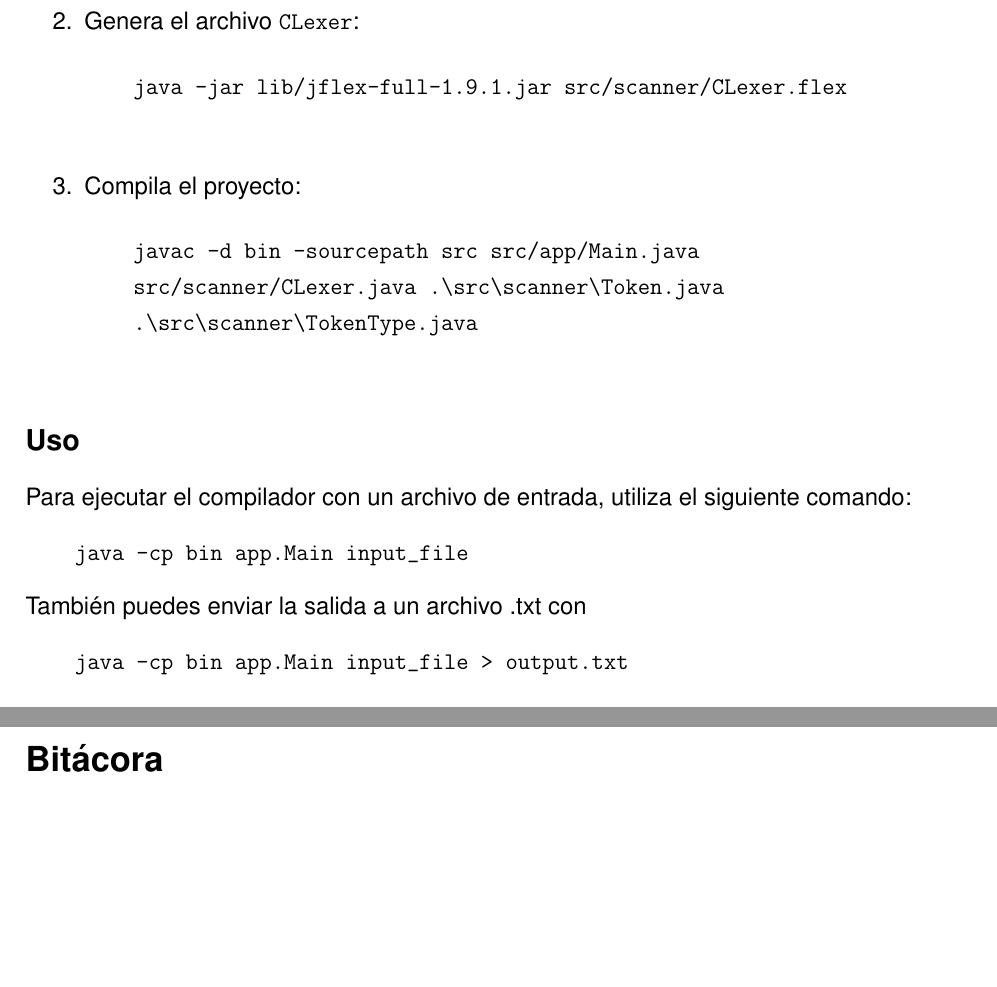
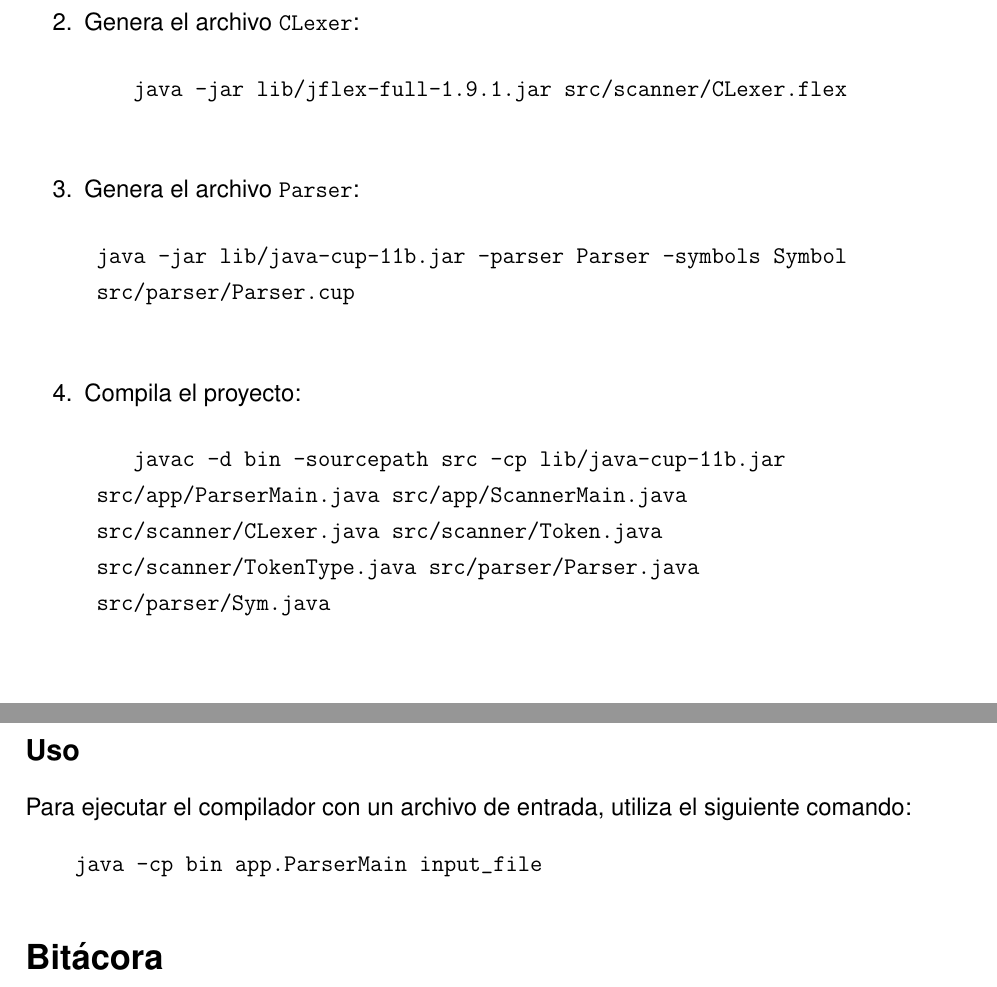
Before and after one commit to AlonsoNav/CCompilerJFlex, a LaTeX document (docs/doc.tex): two parts of pages 35 and 36 of 39, joined at a grey line, cut so that both start at the same text, the shorter picture padded with empty space. Compiled offline with pdfLaTeX.

Commit message:
Docs: user guide

```diff
--- a/docs/doc.tex
+++ b/docs/doc.tex
@@ -1336,22 +1336,26 @@ Para construir y ejecutar el proyecto, es necesario tener Java instalado en tu s
     java -jar lib/jflex-full-1.9.1.jar src/scanner/CLexer.flex
     \end{verbatim}
 
+	\item Genera el archivo \texttt{Parser}:
+	\begin{verbatim}
+	java -jar lib/java-cup-11b.jar -parser Parser -symbols Symbol
+	src/parser/Parser.cup
+	\end{verbatim}
+
     \item Compila el proyecto:
     \begin{verbatim}
-    javac -d bin -sourcepath src src/app/Main.java
-    src/scanner/CLexer.java .\src\scanner\Token.java
-    .\src\scanner\TokenType.java
+    javac -d bin -sourcepath src -cp lib/java-cup-11b.jar
+	src/app/ParserMain.java src/app/ScannerMain.java
+	src/scanner/CLexer.java src/scanner/Token.java
+	src/scanner/TokenType.java src/parser/Parser.java
+	src/parser/Sym.java
     \end{verbatim}
 \end{enumerate}
 
 \subsection*{Uso}
 Para ejecutar el compilador con un archivo de entrada, utiliza el siguiente comando:
 \begin{verbatim}
-    java -cp bin app.Main input_file
-\end{verbatim}
-También puedes enviar la salida a un archivo .txt con
-\begin{verbatim}
-    java -cp bin app.Main input_file > output.txt
+    java -cp bin app.ParserMain input_file
 \end{verbatim}
 
 % Bitácora
```
Also changed, not shown: docs/doc.pdf, 3 other files.
